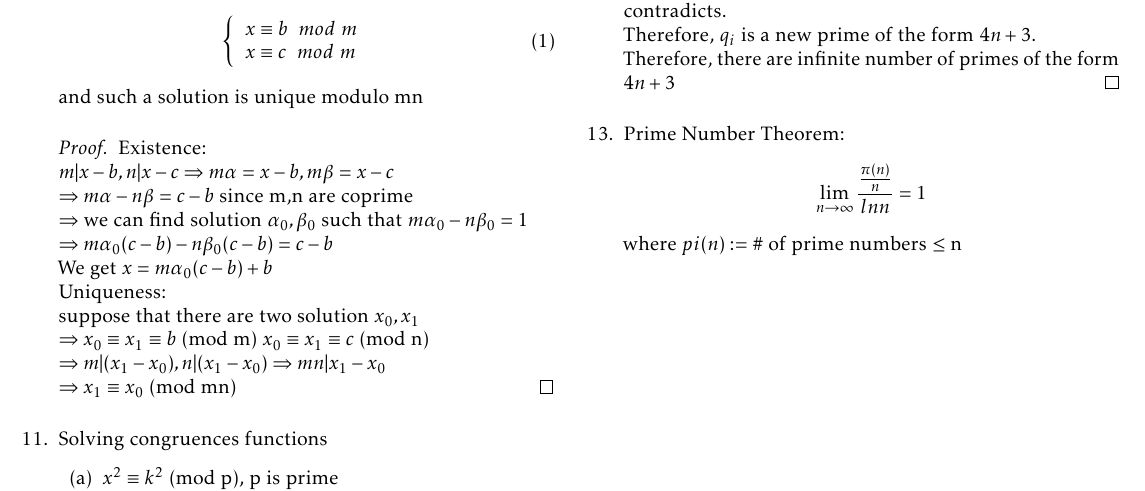
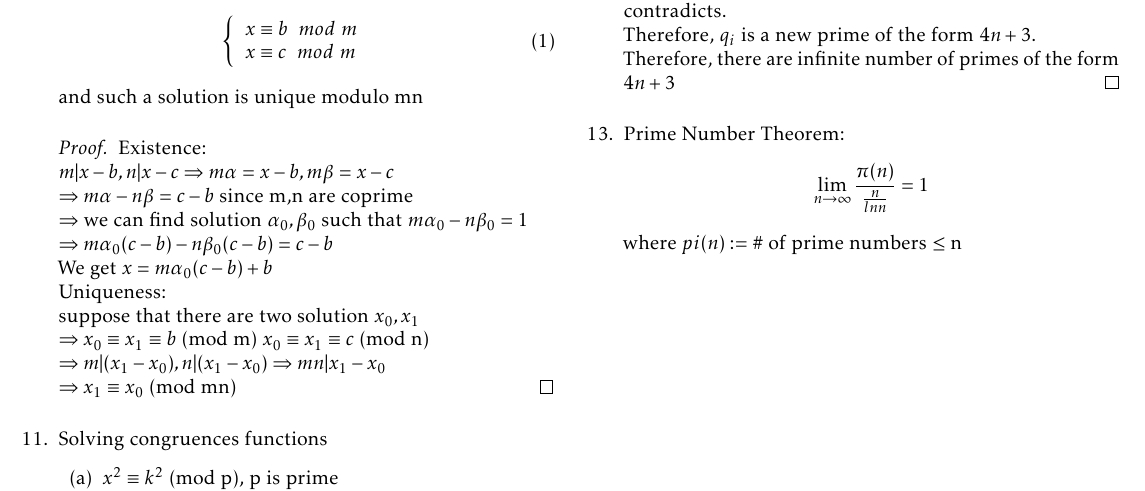
Before and after one commit to imbaguanxin/MATH3527, a LaTeX document (Notes.tex): part of page 2 of 2, cut so that both start at the same text. Compiled offline with pdfLaTeX.

Commit message:
Fix prime number theorm

```diff
--- a/Notes.tex
+++ b/Notes.tex
@@ -215,7 +215,7 @@
 	\end{proof}
 
 	\item Prime Number Theorem:
-	$$\lim_{n\rightarrow \infty}\frac{\frac{\pi(n)}{n}}{lnn} = 1 $$
+	$$\lim_{n\rightarrow \infty}\frac{\pi(n)}{\frac{n}{lnn}} = 1 $$
 	where $pi(n):= \#$ of prime numbers $\le$ n
 
 
```
Also changed, not shown: Notes.pdf, 1 other file.
